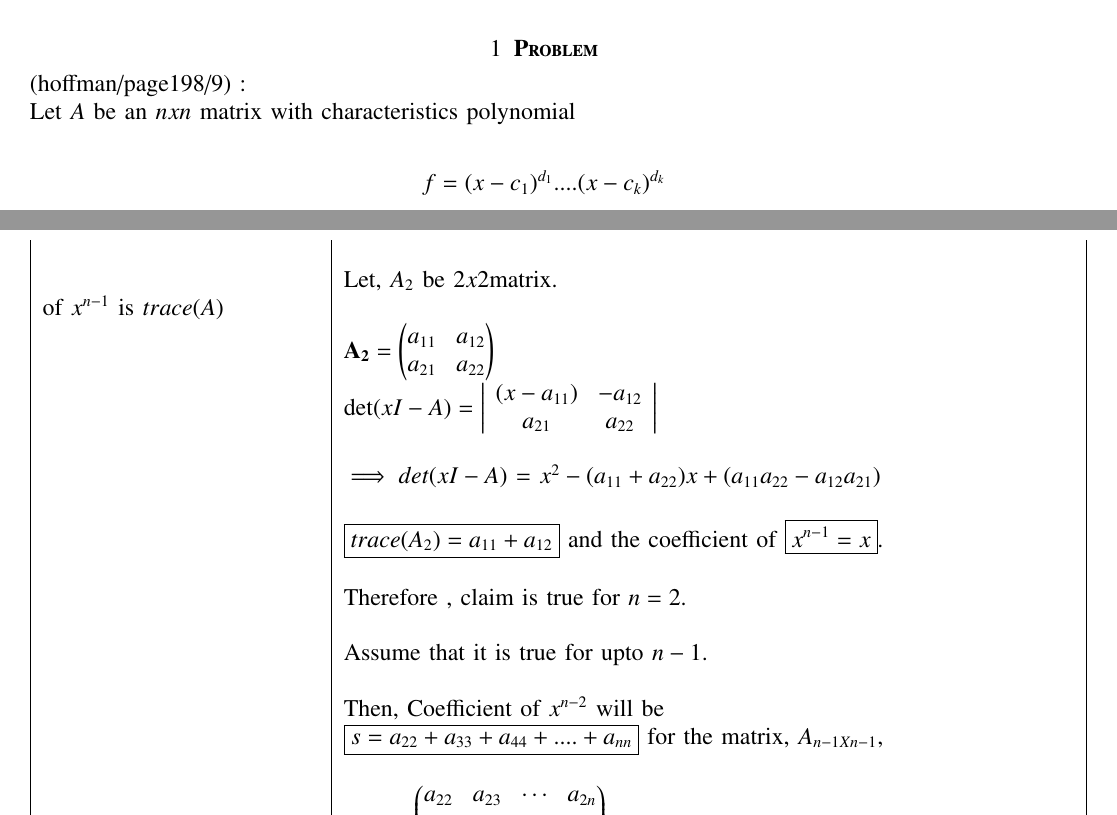
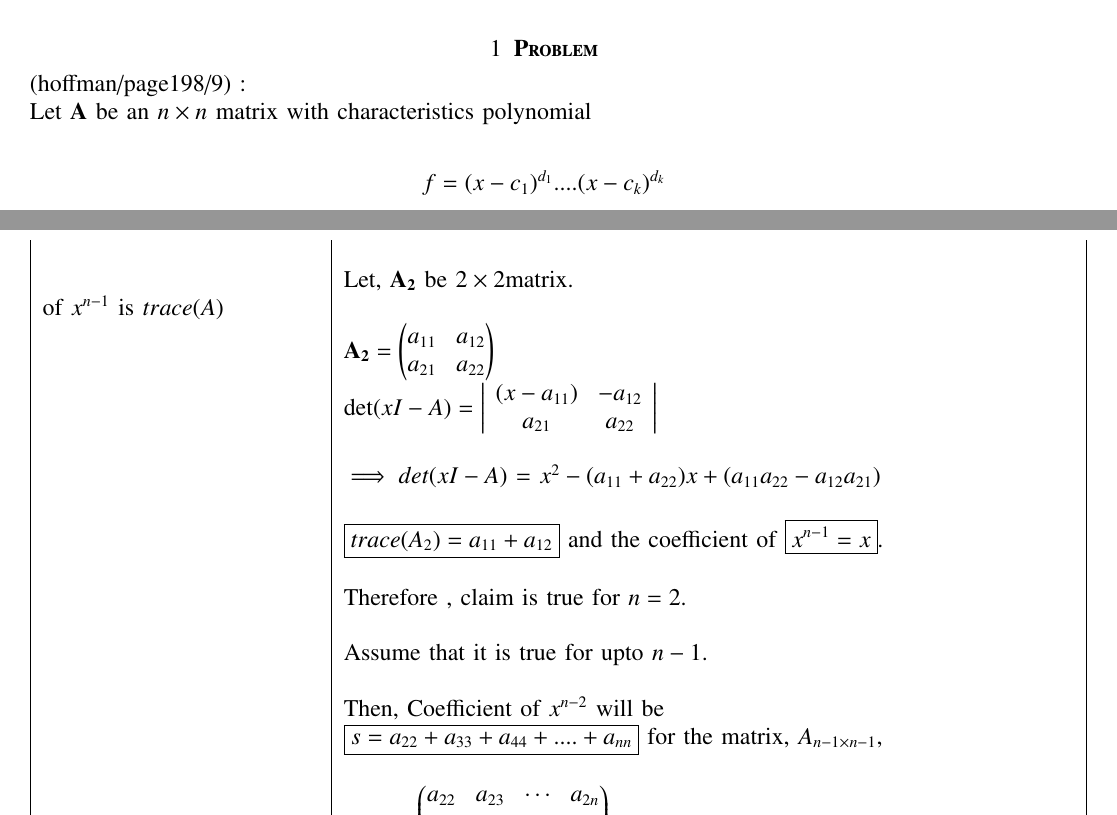
Before and after one commit to neharani289/MatrixTheory, a LaTeX problem sheet (Assignment13/Assignment13.tex): two parts of pages 1 and 2 of 3, joined at a grey line, cut so that both start at the same text. Compiled offline with pdfLaTeX.

Commit message:
Update Assignment13.tex

```diff
--- a/Assignment13/Assignment13.tex
+++ b/Assignment13/Assignment13.tex
@@ -143,7 +143,7 @@ https://github.com/neharani289/MatrixTheory/Assignment13
 \section{\textbf{Problem}}
 (hoffman/page198/9) : \\
 %
-Let $A$ be an $nxn$ matrix with characteristics polynomial\\
+Let $\vec{A}$ be an $n\times n$ matrix with characteristics polynomial\\
 \begin{align}
 & f = (x-c_1)^{d_1}....(x-c_k)^{d_k} \nonumber
 \end{align}
@@ -183,7 +183,7 @@ a_{n1}&a_{n2}&\cdots &a_{nn}}$\\
 \multirow{3}{*}{To prove that the coefficient} &\\
 & Consider the method of induction to proof for n=2\\
 &\\
-& Let, $A_2$ be $2x2$matrix.\\
+& Let, $\vec{A_2}$ be $2\times2$matrix.\\
 of $x^{n-1}$ is $trace(A)$
 &\\
 & $\vec{A_2}=\myvec{a_{11}&a_{12}\\a_{21}&a_{22}}$\\
@@ -202,9 +202,9 @@ of $x^{n-1}$ is $trace(A)$
 & Assume that it is true for upto $n-1$.\\
 & \\
 & Then, Coefficient of $x^{n-2}$ will be\\
-& $\boxed {s=a_{22}+a_{33}+a_{44}+....+a_{nn}}$ for the matrix, $A_{n-1Xn-1},$\\
+& $\boxed {s=a_{22}+a_{33}+a_{44}+....+a_{nn}}$ for the matrix, $A_{n-1\times n-1},$\\
 &\\
-& $A_{n-1} = \myvec{a_{22}&a_{23}&\cdots &a_{2n} \\
+& $\vec{A_{n-1}} = \myvec{a_{22}&a_{23}&\cdots &a_{2n} \\
 a_{32}&a_{33}&\cdots &a_{3n} \\
 \vdots & \vdots & \ddots & \vdots\\
 a_{n2}&a_{n3}&\cdots &a_{nn}}$\\
```
Also changed, not shown: Assignment13/Assignment13.tex (4 more changed lines).
